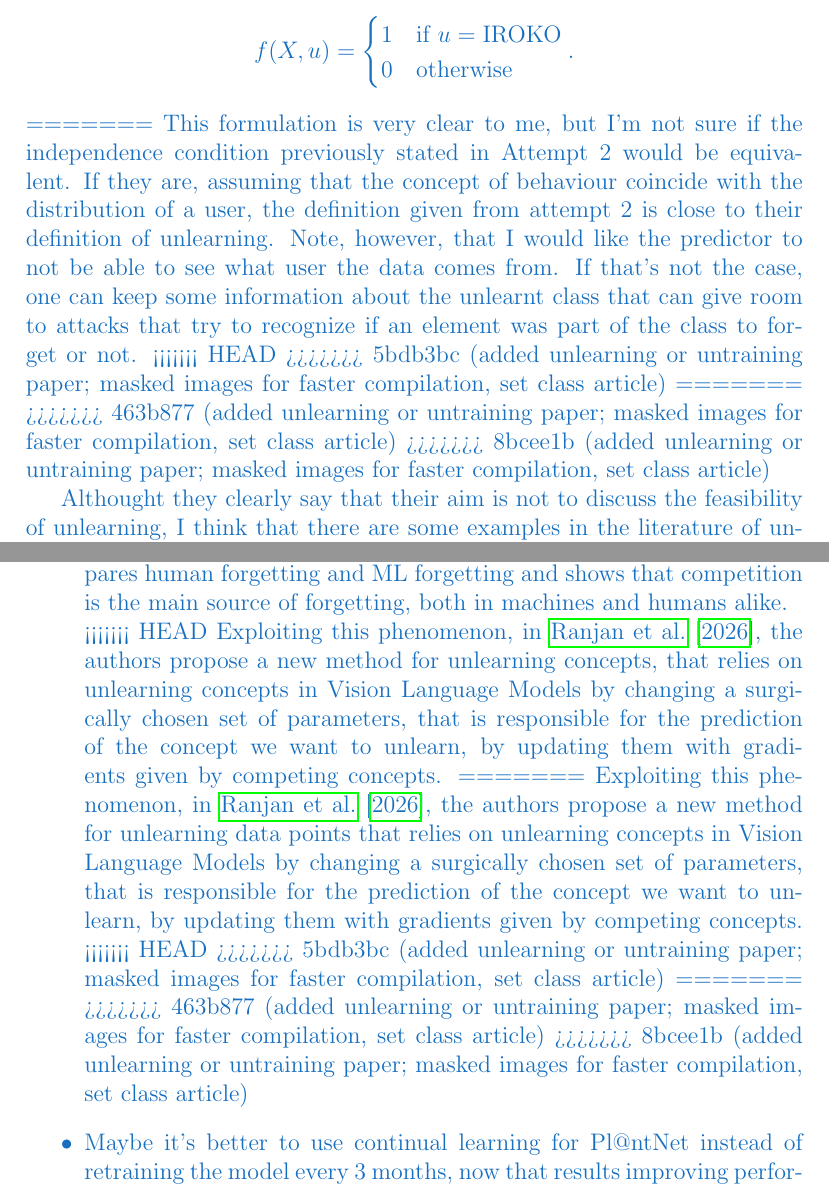
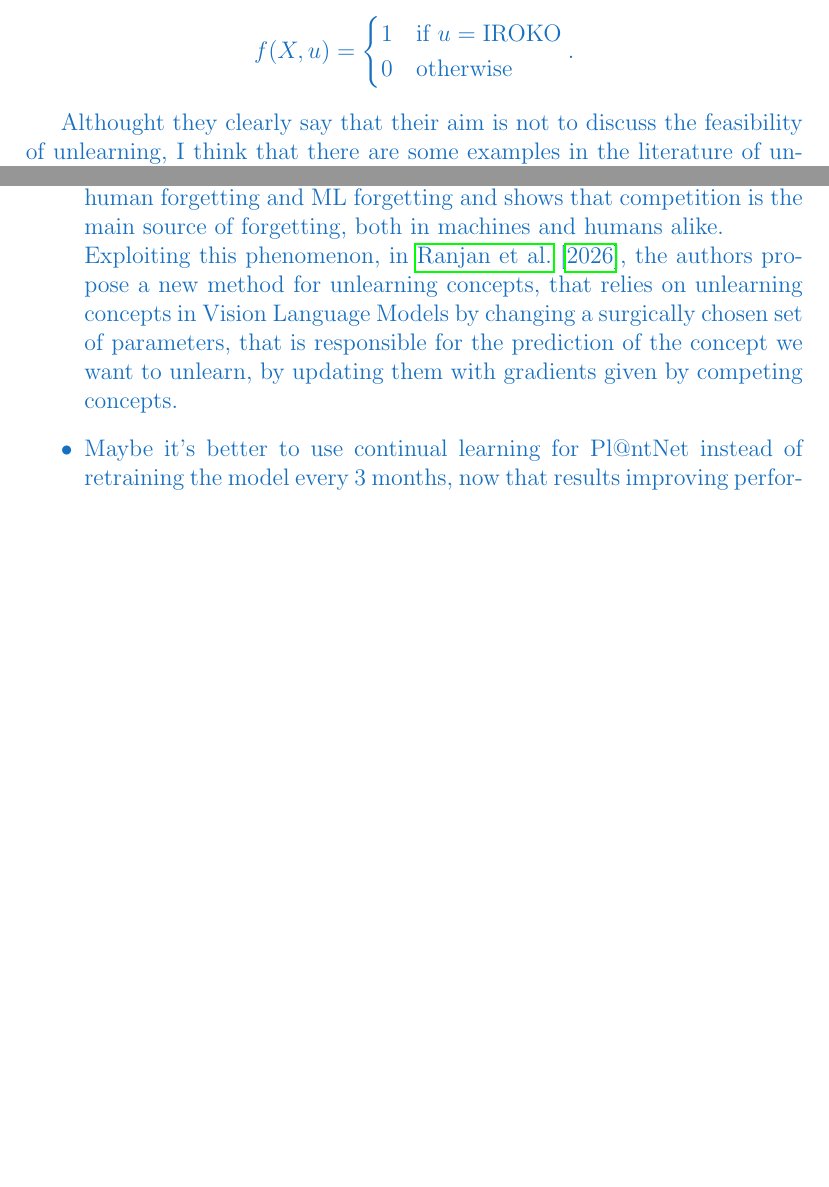
Before and after one commit to alexmlk1/presentations, a LaTeX document (weekly.tex, which reads chapters/literature_review.tex): two parts of pages 26 and 29 of 32 before the commit and two parts of pages 25 and 28 of 31 after it, joined at a grey line, cut so that both start at the same text, the shorter picture padded with empty space. Compiled offline with pdfLaTeX.

```diff
--- a/chapters/literature_review.tex
+++ b/chapters/literature_review.tex
@@ -54,16 +33,6 @@
     0 & \text{otherwise}
   \end{cases}.
 \end{equation*}
-=======
-This formulation is very clear to me, but I'm not sure if the independence condition previously stated in Attempt 2 would be equivalent.
-If they are, assuming that the concept of behaviour coincide with the distribution of a user, the definition given from attempt 2 is close to their definition of un\-learning.
-Note, however, that I would like the predictor to not be able to see what user the data comes from.
-If that's not the case, one can keep some information about the unlearnt class that can give room to attacks that try to recognize if an element was part of the class to forget or not.
-<<<<<<< HEAD
->>>>>>> 5bdb3bc (added unlearning or untraining paper; masked images for faster compilation, set class article)
-=======
->>>>>>> 463b877 (added unlearning or untraining paper; masked images for faster compilation, set class article)
->>>>>>> 8bcee1b (added unlearning or untraining paper; masked images for faster compilation, set class article)
 
 Althought they clearly say that their aim is not to discuss the feasibility of unlearning, I think that there are some examples in the literature of unlearning algorithms in this new sense, such as SurgUN \cite{competition_forgetting_2026} or DIET \cite{diet_2026} (as well as the one by Li et al. discussed in the paper).
 The first one unlearns concepts by changing the model parameters after training on concurrent images, while the second one moves the embedding of the concept towards the boundary of the elliptic space of embeddings, making its influence on the prediction negligible.
@@ -112,15 +81,7 @@
     computing only hessian-vector products instead of the whole hessian and using stochastic hessians as proxies for the full-batch hessian.
     \item Lately, in the psychology area, I have seen an advancement concerning also machine learning, where they state that forgetting (unlearning) is not due to time, but more to interference of new information that is very close to the old one.
     The study from \cite{barman_geometry_2026} compares human forgetting and ML forgetting and shows that competition is the main source of forgetting, both in machines and humans alike.\\
-<<<<<<< HEAD
     Exploiting this phenomenon, in \cite{competition_forgetting_2026}, the authors pro\-pose a new method for unlearning concepts, that relies on unlearning concepts in Vision Language Models by changing a surgically chosen set of parameters, that is responsible for the prediction of the concept we want to unlearn, by updating them with gradients given by competing concepts.
-=======
-    Exploiting this phenomenon, in \cite{competition_forgetting_2026}, the authors pro\-pose a new method for unlearning data points that relies on unlearning concepts in Vision Language Models by changing a surgically chosen set of parameters, that is responsible for the prediction of the concept we want to unlearn, by updating them with gradients given by competing concepts.
-<<<<<<< HEAD
->>>>>>> 5bdb3bc (added unlearning or untraining paper; masked images for faster compilation, set class article)
-=======
->>>>>>> 463b877 (added unlearning or untraining paper; masked images for faster compilation, set class article)
->>>>>>> 8bcee1b (added unlearning or untraining paper; masked images for faster compilation, set class article)
     \item Maybe it's better to use continual learning for Pl@ntNet instead of retraining the model every 3 months, now that results improving perfor\-mances \cite{catastrophic_forgetting_2026} are available.
   }
 \end{itemize}
--- a/weekly.tex
+++ b/weekly.tex
@@ -9,14 +9,7 @@
 	%footsepline,%					line before the page foot
 	%headings=small,%			smaller headings
 	12pt,%								font size
-<<<<<<< HEAD
-=======
 	%draft,%								draft mode (comment for the final version)
->>>>>>> 463b877 (added unlearning or untraining paper; masked images for faster compilation, set class article)
-<<<<<<< HEAD
-	%draft,%								draft mode (comment for the final version)
-=======
->>>>>>> e72f0b8 (cosmit on texing)
 ]{article}
 
 
```
Also changed, not shown: chapters/literature_review.tex (21 more changed lines).
